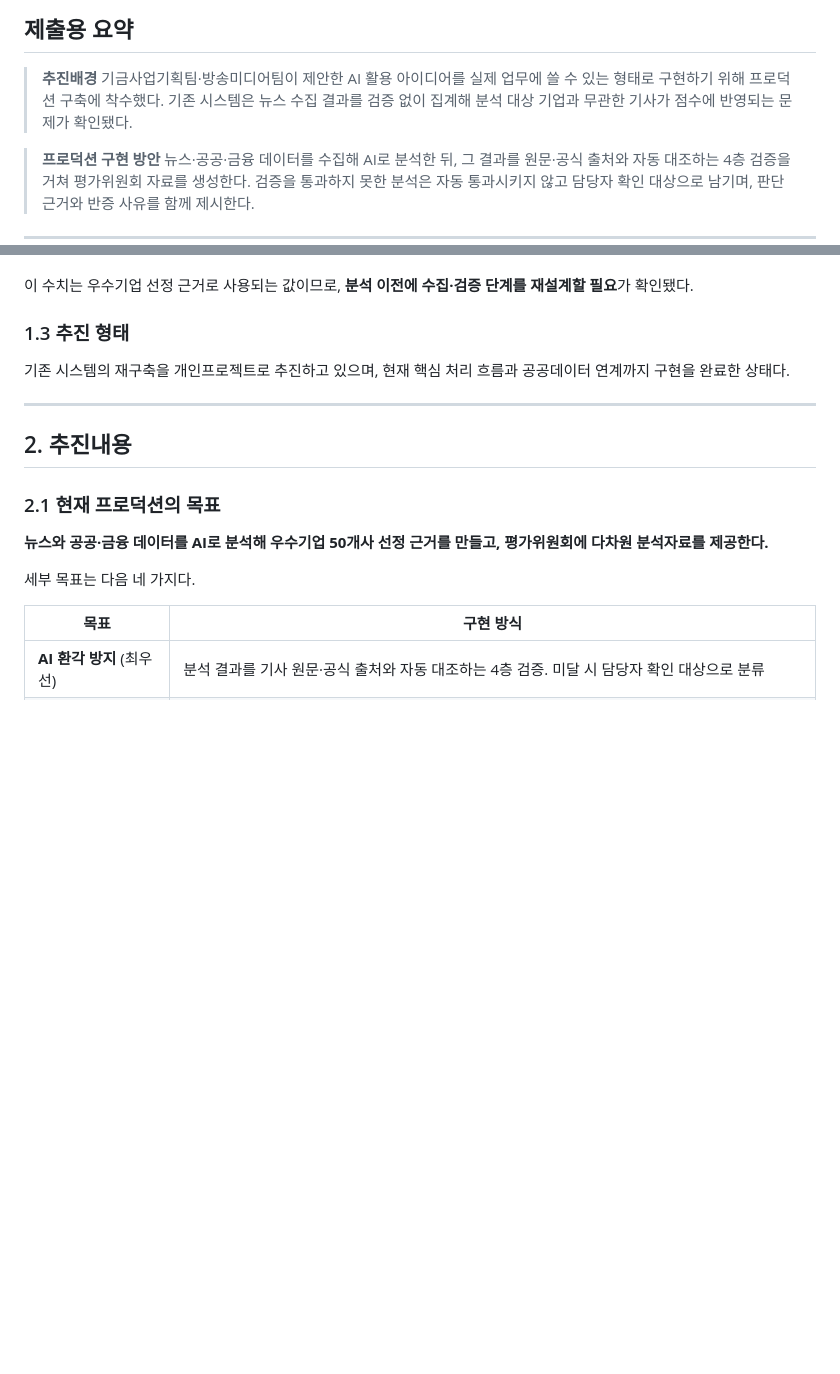
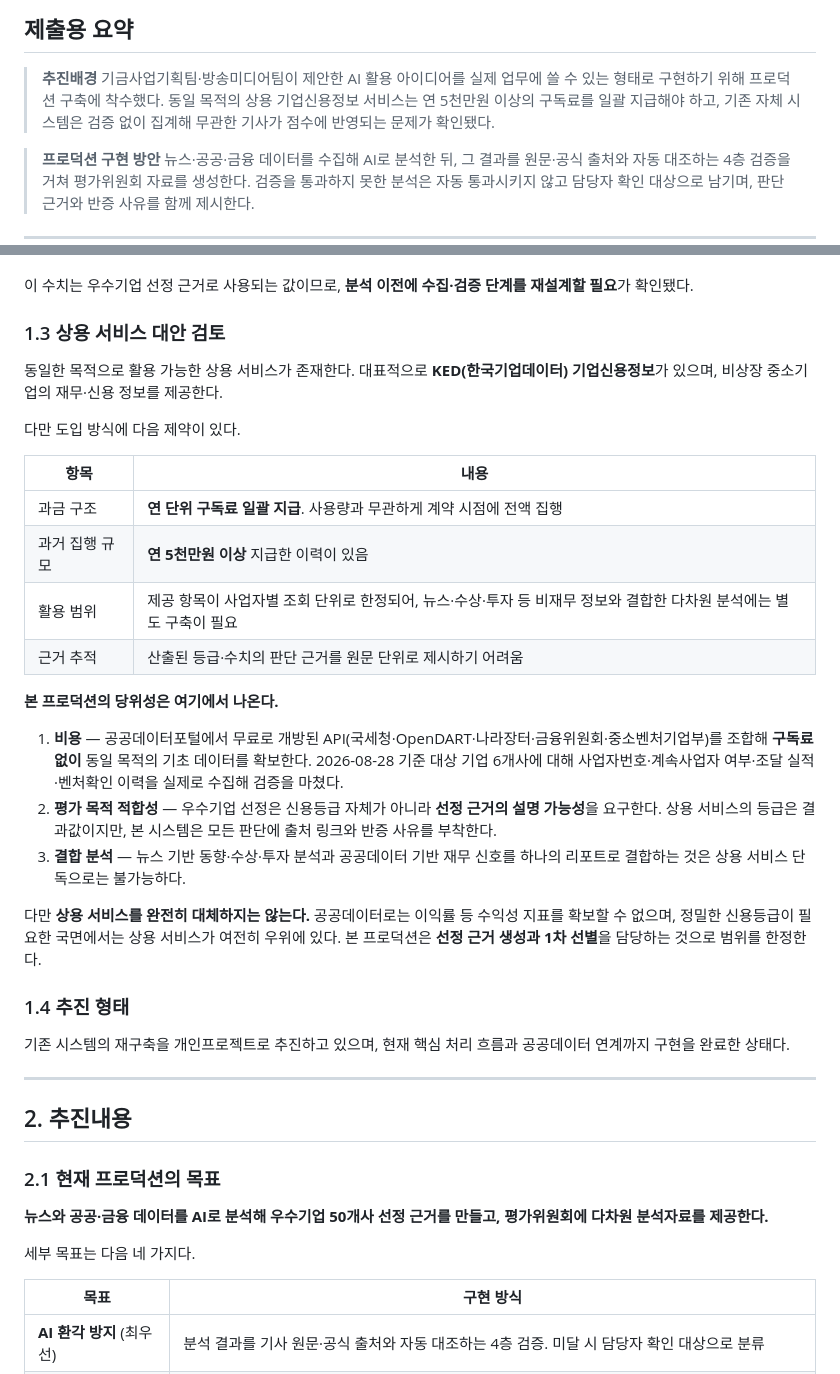
Before and after one commit to bcchung81/businessTrace, a Markdown page: docs/2026-08-28-consulting-brief.md, 2 parts joined by grey strips. Rendered like a GitHub page; blank space fills up the shorter version.

```diff
--- a/docs/2026-08-28-consulting-brief.md
+++ b/docs/2026-08-28-consulting-brief.md
@@ -8,7 +8,7 @@
 
 > **추진배경**
 > 기금사업기획팀·방송미디어팀이 제안한 AI 활용 아이디어를 실제 업무에 쓸 수 있는 형태로 구현하기 위해 프로덕션 구축에 착수했다.
-> 기존 시스템은 뉴스 수집 결과를 검증 없이 집계해 분석 대상 기업과 무관한 기사가 점수에 반영되는 문제가 확인됐다.
+> 동일 목적의 상용 기업신용정보 서비스는 연 5천만원 이상의 구독료를 일괄 지급해야 하고, 기존 자체 시스템은 검증 없이 집계해 무관한 기사가 점수에 반영되는 문제가 확인됐다.
 
 > **프로덕션 구현 방안**
 > 뉴스·공공·금융 데이터를 수집해 AI로 분석한 뒤, 그 결과를 원문·공식 출처와 자동 대조하는 4층 검증을 거쳐 평가위원회 자료를 생성한다.
@@ -40,7 +40,28 @@ AI 활용 아이디어 제안부서인 **기금사업기획팀**과 **방송미
 
 이 수치는 우수기업 선정 근거로 사용되는 값이므로, **분석 이전에 수집·검증 단계를 재설계할 필요**가 확인됐다.
 
-### 1.3 추진 형태
+### 1.3 상용 서비스 대안 검토
+
+동일한 목적으로 활용 가능한 상용 서비스가 존재한다. 대표적으로 **KED(한국기업데이터) 기업신용정보**가 있으며, 비상장 중소기업의 재무·신용 정보를 제공한다.
+
+다만 도입 방식에 다음 제약이 있다.
+
+| 항목 | 내용 |
+|---|---|
+| 과금 구조 | **연 단위 구독료 일괄 지급**. 사용량과 무관하게 계약 시점에 전액 집행 |
+| 과거 집행 규모 | **연 5천만원 이상** 지급한 이력이 있음 |
+| 활용 범위 | 제공 항목이 사업자별 조회 단위로 한정되어, 뉴스·수상·투자 등 비재무 정보와 결합한 다차원 분석에는 별도 구축이 필요 |
+| 근거 추적 | 산출된 등급·수치의 판단 근거를 원문 단위로 제시하기 어려움 |
+
+**본 프로덕션의 당위성은 여기에서 나온다.**
+
+1. **비용** — 공공데이터포털에서 무료로 개방된 API(국세청·OpenDART·나라장터·금융위원회·중소벤처기업부)를 조합해 **구독료 없이** 동일 목적의 기초 데이터를 확보한다. 2026-08-28 기준 대상 기업 6개사에 대해 사업자번호·계속사업자 여부·조달 실적·벤처확인 이력을 실제로 수집해 검증을 마쳤다.
+2. **평가 목적 적합성** — 우수기업 선정은 신용등급 자체가 아니라 **선정 근거의 설명 가능성**을 요구한다. 상용 서비스의 등급은 결과값이지만, 본 시스템은 모든 판단에 출처 링크와 반증 사유를 부착한다.
+3. **결합 분석** — 뉴스 기반 동향·수상·투자 분석과 공공데이터 기반 재무 신호를 하나의 리포트로 결합하는 것은 상용 서비스 단독으로는 불가능하다.
+
+다만 **상용 서비스를 완전히 대체하지는 않는다.** 공공데이터로는 이익률 등 수익성 지표를 확보할 수 없으며, 정밀한 신용등급이 필요한 국면에서는 상용 서비스가 여전히 우위에 있다. 본 프로덕션은 **선정 근거 생성과 1차 선별**을 담당하는 것으로 범위를 한정한다.
+
+### 1.4 추진 형태
 
 기존 시스템의 재구축을 개인프로젝트로 추진하고 있으며, 현재 핵심 처리 흐름과 공공데이터 연계까지 구현을 완료한 상태다.
 
```
Also changed, not shown: docs/2026-08-28-financial-signals.md (+17 -1 lines).
